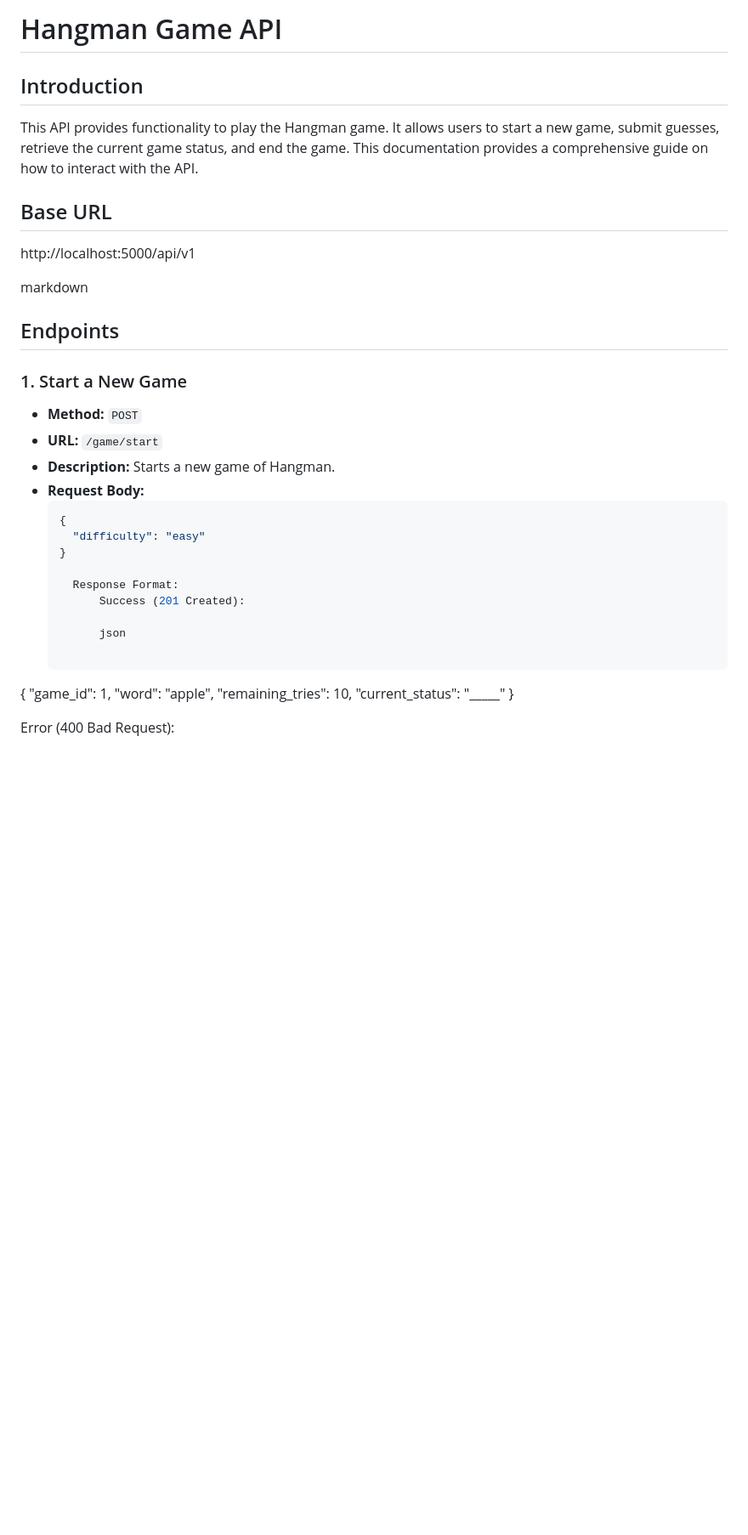
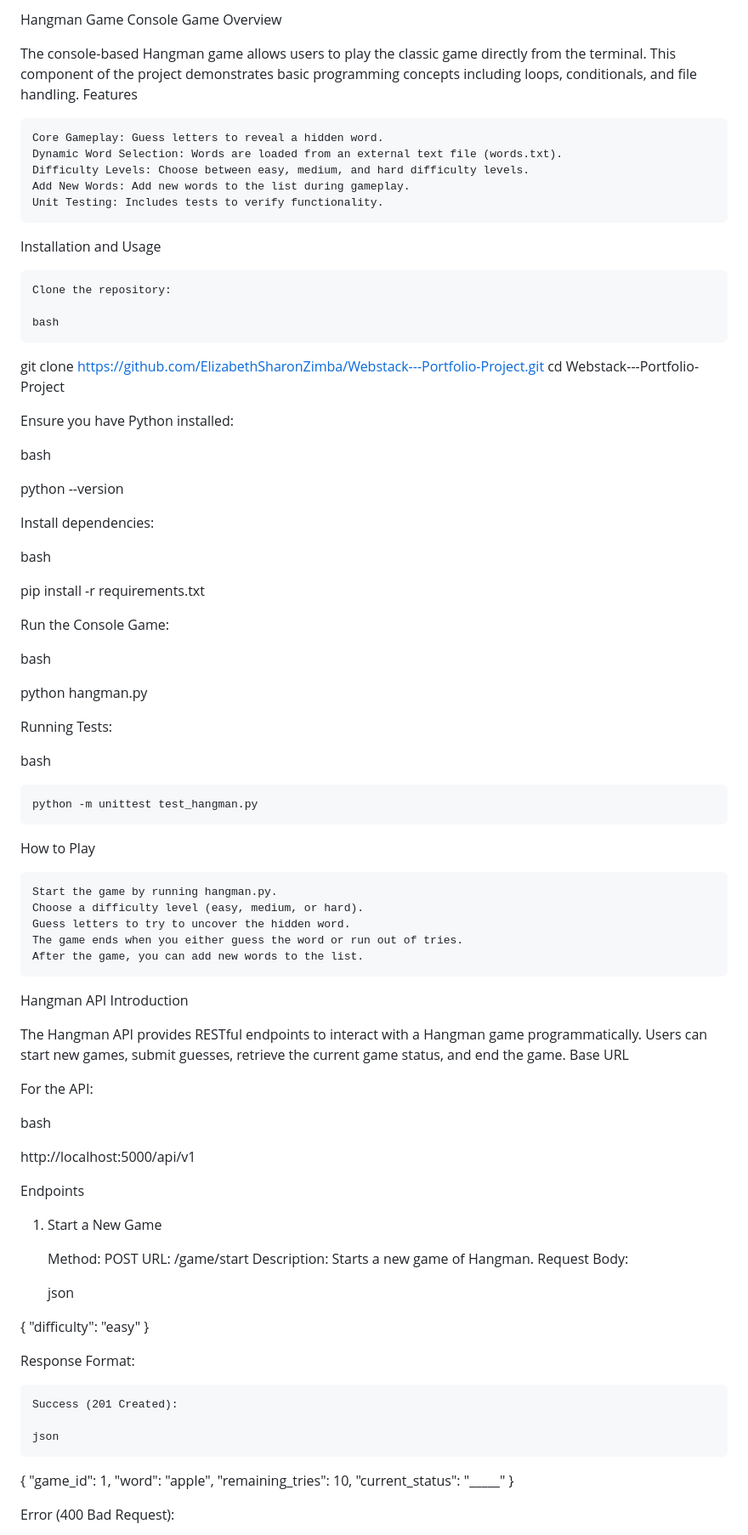
Before and after one commit to ElizabethSharonZimba/Webstack---Portfolio-Project, a Markdown page: README.md, the part around the change printed below. Shown: that part at 85% size. GitHub-like rendering; blank space fills up the shorter version.

````diff
--- a/README.md
+++ b/README.md
@@ -1,31 +1,88 @@
-# Hangman Game API
+Hangman Game
+Console Game
+Overview
 
-## Introduction
-This API provides functionality to play the Hangman game. It allows users to start a new game, submit guesses, retrieve the current game status, and end the game. This documentation provides a comprehensive guide on how to interact with the API.
+The console-based Hangman game allows users to play the classic game directly from the terminal. This component of the project demonstrates basic programming concepts including loops, conditionals, and file handling.
+Features
 
-## Base URL
+    Core Gameplay: Guess letters to reveal a hidden word.
+    Dynamic Word Selection: Words are loaded from an external text file (words.txt).
+    Difficulty Levels: Choose between easy, medium, and hard difficulty levels.
+    Add New Words: Add new words to the list during gameplay.
+    Unit Testing: Includes tests to verify functionality.
+
+Installation and Usage
+
+    Clone the repository:
+
+    bash
+
+git clone https://github.com/ElizabethSharonZimba/Webstack---Portfolio-Project.git
+cd Webstack---Portfolio-Project
+
+Ensure you have Python installed:
+
+bash
+
+python --version
+
+Install dependencies:
+
+bash
+
+pip install -r requirements.txt
+
+Run the Console Game:
+
+bash
+
+python hangman.py
+
+Running Tests:
+
+bash
+
+    python -m unittest test_hangman.py
+
+How to Play
+
+    Start the game by running hangman.py.
+    Choose a difficulty level (easy, medium, or hard).
+    Guess letters to try to uncover the hidden word.
+    The game ends when you either guess the word or run out of tries.
+    After the game, you can add new words to the list.
+
+Hangman API
+Introduction
+
+The Hangman API provides RESTful endpoints to interact with a Hangman game programmatically. Users can start new games, submit guesses, retrieve the current game status, and end the game.
+Base URL
+
+For the API:
+
+bash
 
 http://localhost:5000/api/v1
 
-markdown
+Endpoints
+1. Start a New Game
 
+    Method: POST
+    URL: /game/start
+    Description: Starts a new game of Hangman.
+    Request Body:
 
-## Endpoints
+    json
 
-### 1. Start a New Game
-- **Method:** `POST`
-- **URL:** `/game/start`
-- **Description:** Starts a new game of Hangman.
-- **Request Body:**
-  ```json
-  {
-    "difficulty": "easy"
-  }
+{
+  "difficulty": "easy"
+}
 
-    Response Format:
-        Success (201 Created):
+Response Format:
 
-        json
+    Success (201 Created):
+
+    json
 
 {
   "game_id": 1,
````
Also changed, not shown: other parts of README.md (+10 -76 lines).
